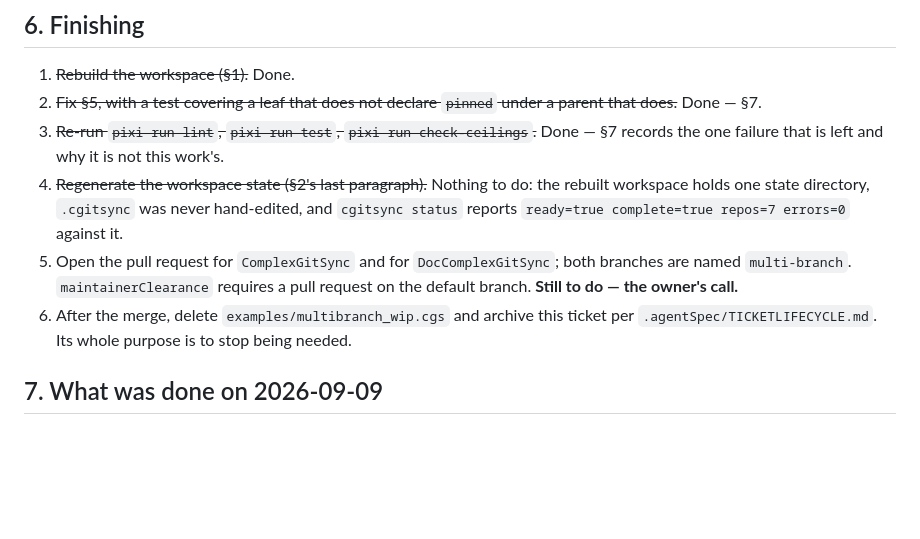
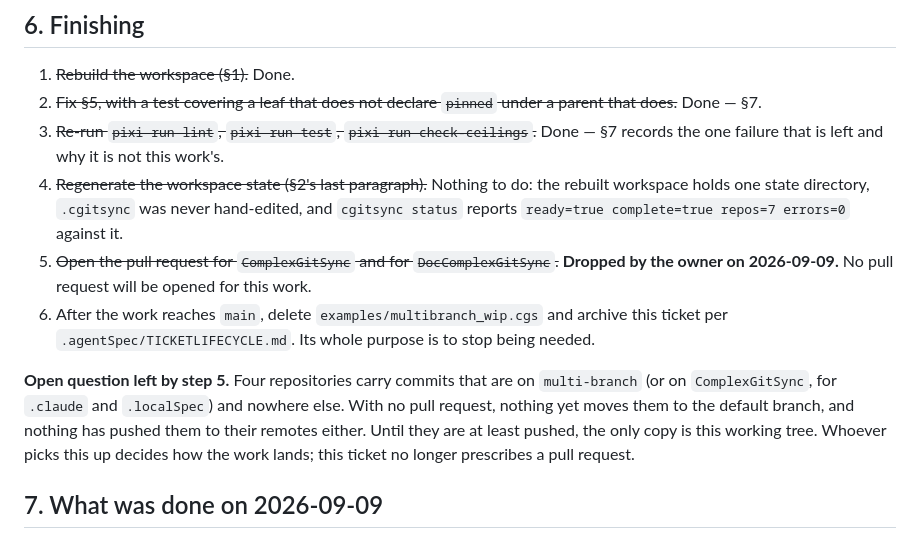
Before and after one commit to flipoyo/ComplexGitSync, a Markdown page: AgentSpec/MultiBranchResume_DevPlanTicket.md, the part around the change. GitHub-like rendering; blank space fills up the shorter version.

Commit message:
Ticket: drop the pull-request step
The owner dropped the two pull requests on 2026-09-09. Step 5 is struck
and the ticket records the question it leaves behind: four repos carry
commits that exist only in this working tree.

Co-Authored-By: Claude Opus 5 <noreply@anthropic.com>

```diff
--- a/AgentSpec/MultiBranchResume_DevPlanTicket.md
+++ b/AgentSpec/MultiBranchResume_DevPlanTicket.md
@@ -175,12 +175,20 @@ rely on it. **This is fixed — see §7.**
    the rebuilt workspace holds one state directory, `.cgitsync` was never
    hand-edited, and `cgitsync status` reports `ready=true complete=true
    repos=7 errors=0` against it.
-5. Open the pull request for `ComplexGitSync` and for `DocComplexGitSync`;
-   both branches are named `multi-branch`. `maintainerClearance` requires a
-   pull request on the default branch. **Still to do — the owner's call.**
-6. After the merge, delete `examples/multibranch_wip.cgs` and archive this
-   ticket per `.agentSpec/TICKETLIFECYCLE.md`. Its whole purpose is to stop
-   being needed.
+5. ~~Open the pull request for `ComplexGitSync` and for
+   `DocComplexGitSync`.~~ **Dropped by the owner on 2026-09-09.** No pull
+   request will be opened for this work.
+6. After the work reaches `main`, delete `examples/multibranch_wip.cgs` and
+   archive this ticket per `.agentSpec/TICKETLIFECYCLE.md`. Its whole
+   purpose is to stop being needed.
+
+**Open question left by step 5.** Four repositories carry commits that are
+on `multi-branch` (or on `ComplexGitSync`, for `.claude` and `.localSpec`)
+and nowhere else. With no pull request, nothing yet moves them to the
+default branch, and nothing has pushed them to their remotes either. Until
+they are at least pushed, the only copy is this working tree. Whoever
+picks this up decides how the work lands; this ticket no longer prescribes
+a pull request.
 
 ## 7. What was done on 2026-09-09
 
```
